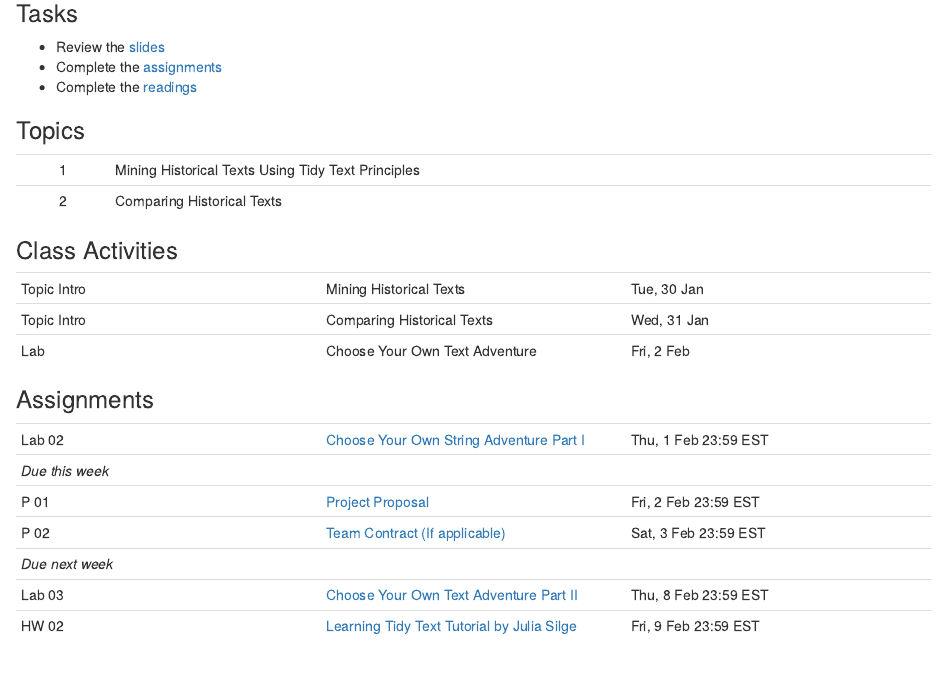
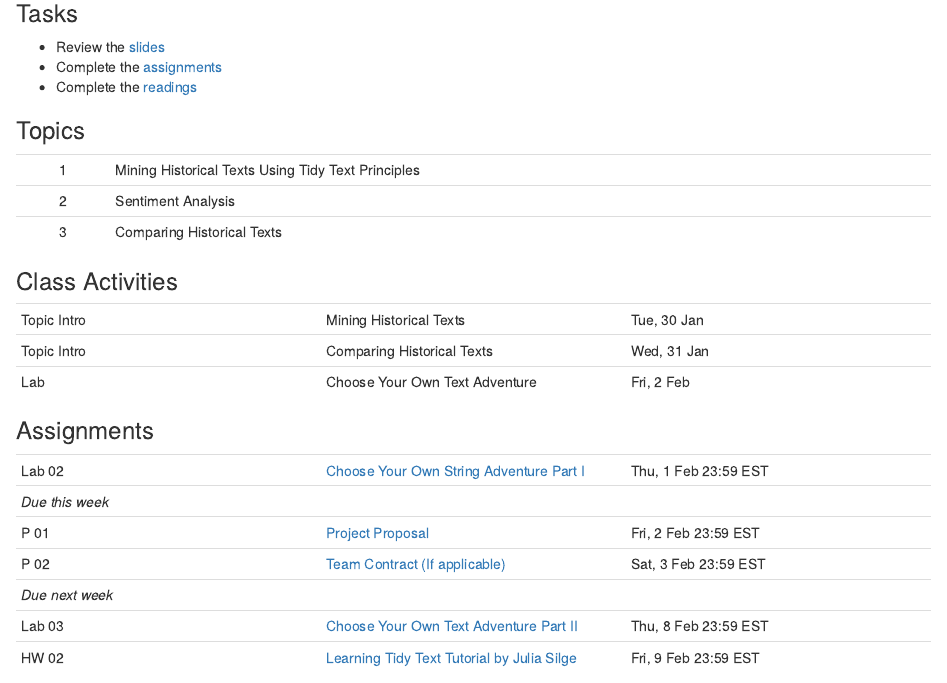
Before and after one commit to LaurieLBaker/COA-Data-Analysis, an R Markdown document (content/post/04-week/index.Rmarkdown): the page in a window 1100 px wide, from 160 px down. Rendered offline with R 4.5, knitr and Pandoc, with nearby package versions.

Commit message:
Add sentiment slides

```diff
--- a/content/post/04-week/index.Rmarkdown
+++ b/content/post/04-week/index.Rmarkdown
@@ -30,7 +30,9 @@ projects: []
 | <div style="width:50px;text-align:center">No.</div> | <div style="width:250px;text-align:left">Title</div> | <div style="width:80px;text-align:center">Slides</div> |
 |:---:|:---------------------|:-------:|:--------:|
 | 1 | Mining Historical Texts Using Tidy Text Principles | [<span style='color: #4b5357;'><i class='fas fa-desktop fa-lg'></i></span>](https://laurielbaker.github.io/COA-Tidy-Text/slides/01-fb-tidytext.html#/title-slide) |
-| 2 | Comparing Historical Texts | [<span style='color: #4b5357;'><i class='fas fa-desktop fa-lg'></i></span>](https://laurielbaker.github.io/COA-Tidy-Text/slides/02-more-eda-fb.html#/title-slide) |
+| 2 | Sentiment Analysis | [<span style='color: #4b5357;'><i class='fas fa-desktop fa-lg'></i></span>](https://laurielbaker.github.io/COA-Tidy-Text/slides/01-tidytext.html#/sentiment-analysis) |
+| 3 | Comparing Historical Texts | [<span style='color: #4b5357;'><i class='fas fa-desktop fa-lg'></i></span>](https://laurielbaker.github.io/COA-Tidy-Text/slides/02-more-eda-fb.html#/title-slide) |
+
 
 
 
```
Also changed, not shown: 1 other file.
